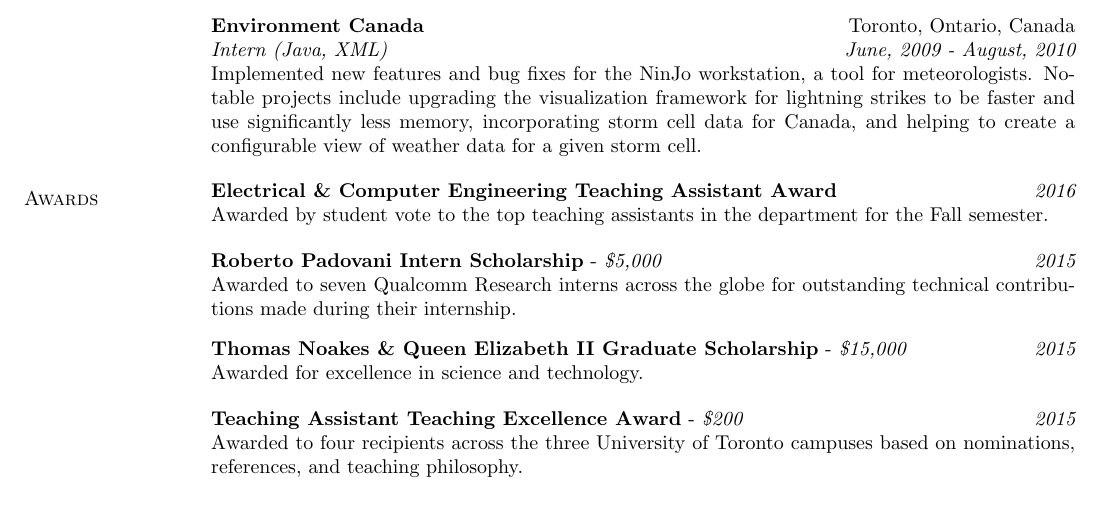
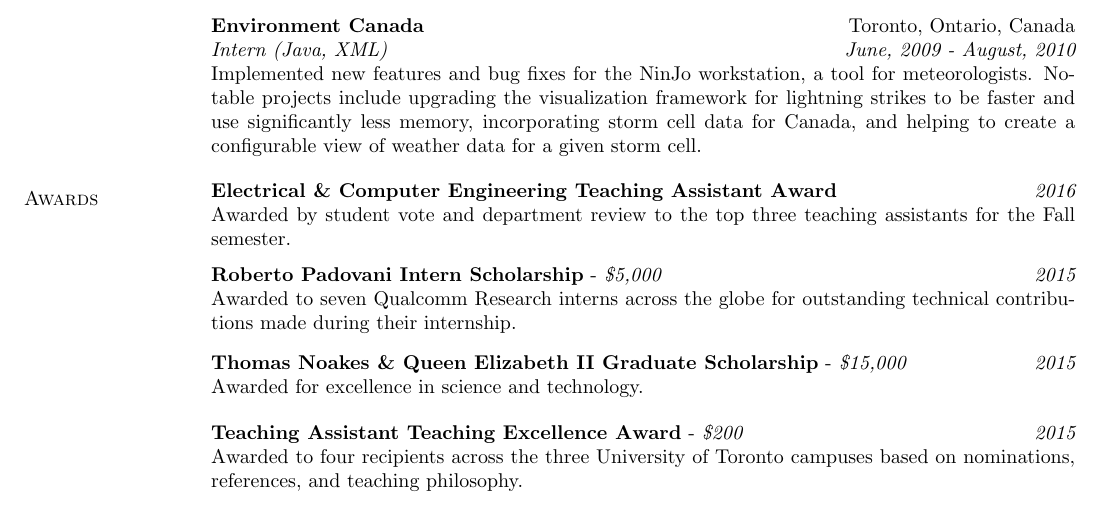
Before and after one commit to tarafdar/cv, a LaTeX CV (mariobadr_cv.tex, which reads awards.tex): part of page 1 of 3, cut so that both start at the same text. Compiled offline with pdfLaTeX.

Commit message:
Update award description based on ceremony

```diff
--- a/awards.tex
+++ b/awards.tex
@@ -2,7 +2,7 @@
 
 \tworow{\textbf{Electrical \& Computer Engineering Teaching Assistant Award}}{\em 2016}
 {
-  Awarded by student vote to the top teaching assistants in the department for the Fall semester.
+  Awarded by student vote and department review to the top three teaching assistants for the Fall semester.
 }
 
 \tworow{\textbf{Roberto Padovani Intern Scholarship} - {\em \$5,000}}{\em 2015}
```
